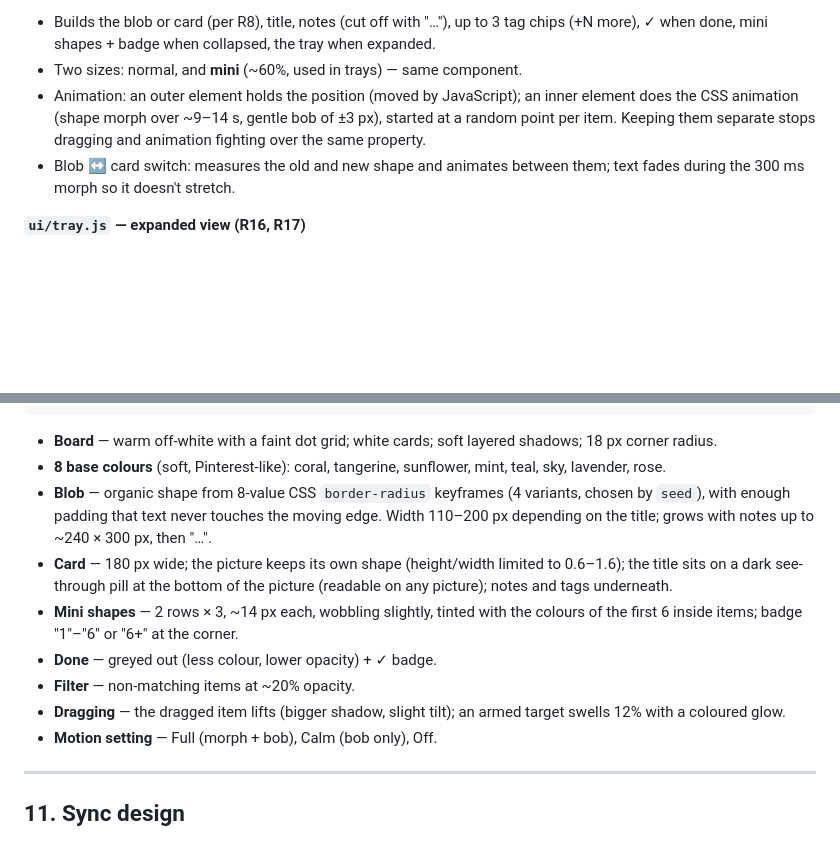
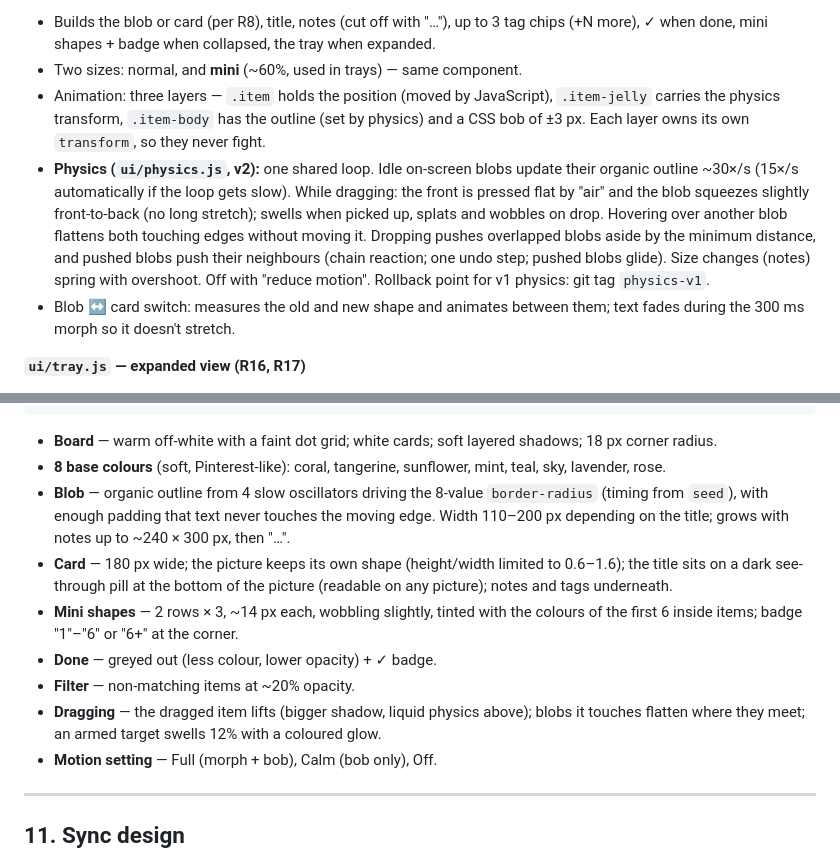
Before and after one commit to GeorgeDaveB/BlobBoard, a Markdown page: DESIGN.md, 2 parts joined by grey strips. GitHub-like rendering; blank space fills up the shorter version.

Commit message:
Design doc: describe physics v2
Co-Authored-By: Claude Opus 5.5 <noreply@anthropic.com>

```diff
--- a/DESIGN.md
+++ b/DESIGN.md
@@ -343,7 +343,8 @@ Each block gives **purpose → responsibilities → challenges it handles**.
 **`ui/itemView.js` — one item**
 - Builds the blob or card (per R8), title, notes (cut off with "…"), up to 3 tag chips (+N more), ✓ when done, mini shapes + badge when collapsed, the tray when expanded.
 - Two sizes: normal, and **mini** (~60%, used in trays) — same component.
-- Animation: an outer element holds the position (moved by JavaScript); an inner element does the CSS animation (shape morph over ~9–14 s, gentle bob of ±3 px), started at a random point per item. Keeping them separate stops dragging and animation fighting over the same property.
+- Animation: three layers — `.item` holds the position (moved by JavaScript), `.item-jelly` carries the physics transform, `.item-body` has the outline (set by physics) and a CSS bob of ±3 px. Each layer owns its own `transform`, so they never fight.
+- **Physics (`ui/physics.js`, v2):** one shared loop. Idle on-screen blobs update their organic outline ~30×/s (15×/s automatically if the loop gets slow). While dragging: the front is pressed flat by "air" and the blob squeezes slightly front-to-back (no long stretch); swells when picked up, splats and wobbles on drop. Hovering over another blob flattens both touching edges without moving it. Dropping pushes overlapped blobs aside by the minimum distance, and pushed blobs push their neighbours (chain reaction; one undo step; pushed blobs glide). Size changes (notes) spring with overshoot. Off with "reduce motion". Rollback point for v1 physics: git tag `physics-v1`.
 - Blob ↔ card switch: measures the old and new shape and animates between them; text fades during the 300 ms morph so it doesn't stretch.
 
 **`ui/tray.js` — expanded view (R16, R17)**
@@ -455,12 +456,12 @@ All buttons are at least 40 × 40 px on touch screens.
 
 - **Board** — warm off-white with a faint dot grid; white cards; soft layered shadows; 18 px corner radius.
 - **8 base colours** (soft, Pinterest-like): coral, tangerine, sunflower, mint, teal, sky, lavender, rose.
-- **Blob** — organic shape from 8-value CSS `border-radius` keyframes (4 variants, chosen by `seed`), with enough padding that text never touches the moving edge. Width 110–200 px depending on the title; grows with notes up to ~240 × 300 px, then "…".
+- **Blob** — organic outline from 4 slow oscillators driving the 8-value `border-radius` (timing from `seed`), with enough padding that text never touches the moving edge. Width 110–200 px depending on the title; grows with notes up to ~240 × 300 px, then "…".
 - **Card** — 180 px wide; the picture keeps its own shape (height/width limited to 0.6–1.6); the title sits on a dark see-through pill at the bottom of the picture (readable on any picture); notes and tags underneath.
 - **Mini shapes** — 2 rows × 3, ~14 px each, wobbling slightly, tinted with the colours of the first 6 inside items; badge "1"–"6" or "6+" at the corner.
 - **Done** — greyed out (less colour, lower opacity) + ✓ badge.
 - **Filter** — non-matching items at ~20% opacity.
-- **Dragging** — the dragged item lifts (bigger shadow, slight tilt); an armed target swells 12% with a coloured glow.
+- **Dragging** — the dragged item lifts (bigger shadow, liquid physics above); blobs it touches flatten where they meet; an armed target swells 12% with a coloured glow.
 - **Motion setting** — Full (morph + bob), Calm (bob only), Off.
 
 ---
```
